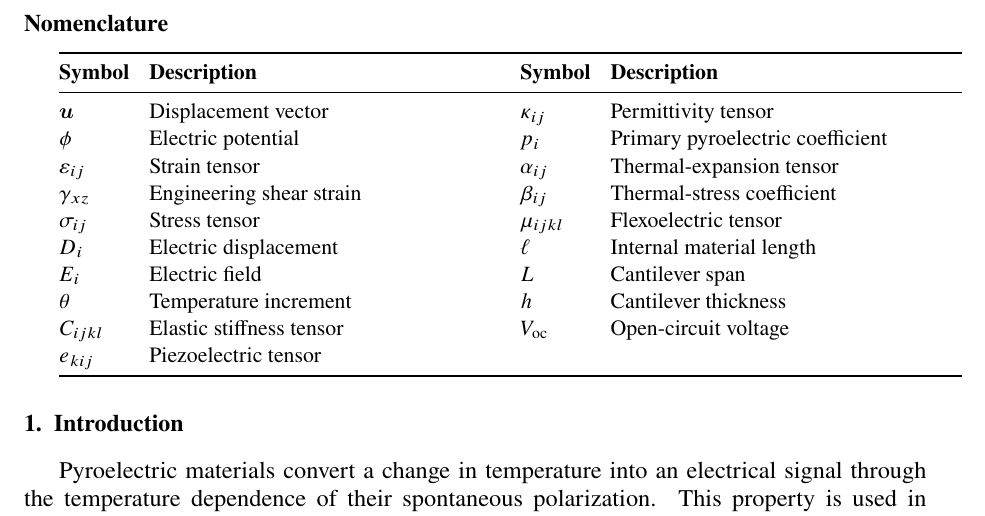
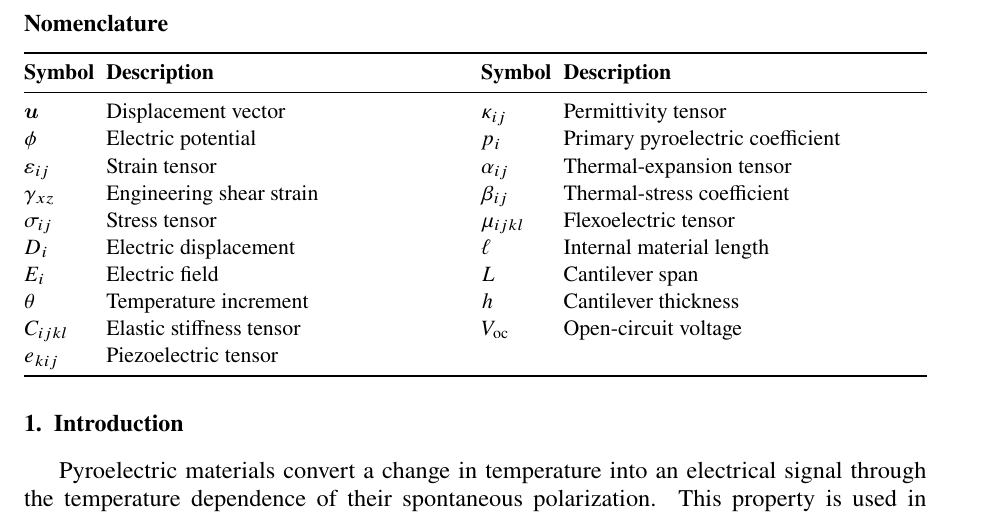
Before and after one commit to vipin-oss/FEM_5_16_OCT_AMME, a LaTeX paper (manuscript_FINEL.tex): part of page 2 of 28, cut so that both start at the same text. Compiled offline with pdfLaTeX.

Commit message:
Remove nomenclature margin overflow with noindent and flexible paragraph columns

```diff
--- a/manuscript_FINEL.tex
+++ b/manuscript_FINEL.tex
@@ -39,8 +39,8 @@ Anisotropic thermoelasticity \sep Plane strain \sep Thermopiezoelectricity \sep
 \section*{Nomenclature}
 \begingroup
 \small
-\setlength{\tabcolsep}{5pt}
-\begin{tabularx}{\linewidth}{@{}lXlX@{}}
+\setlength{\tabcolsep}{3pt}
+\noindent\begin{tabularx}{\linewidth}{@{}l>{\raggedright\arraybackslash}Xl>{\raggedright\arraybackslash}X@{}}
 \toprule
 \textbf{Symbol} & \textbf{Description} & \textbf{Symbol} & \textbf{Description}\\
 \midrule
```
